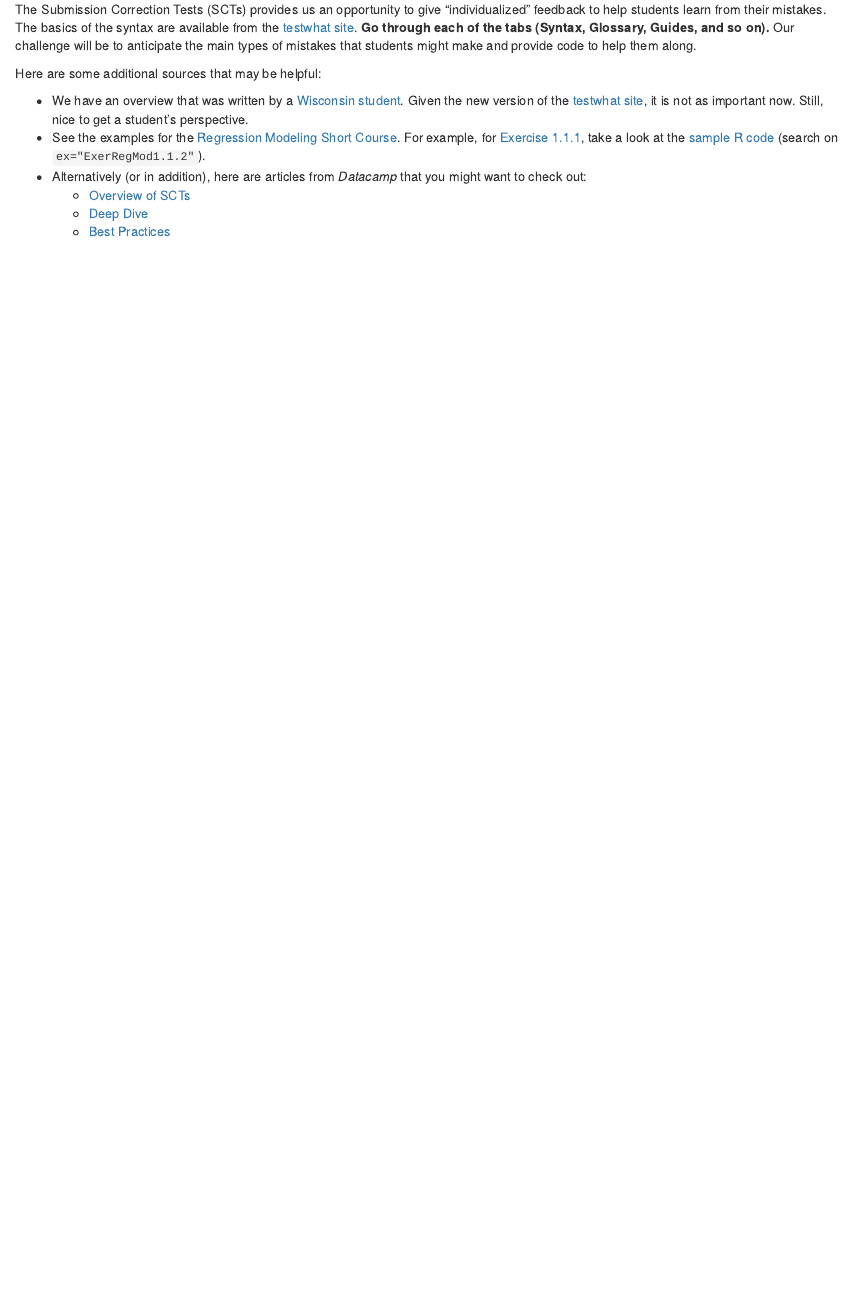
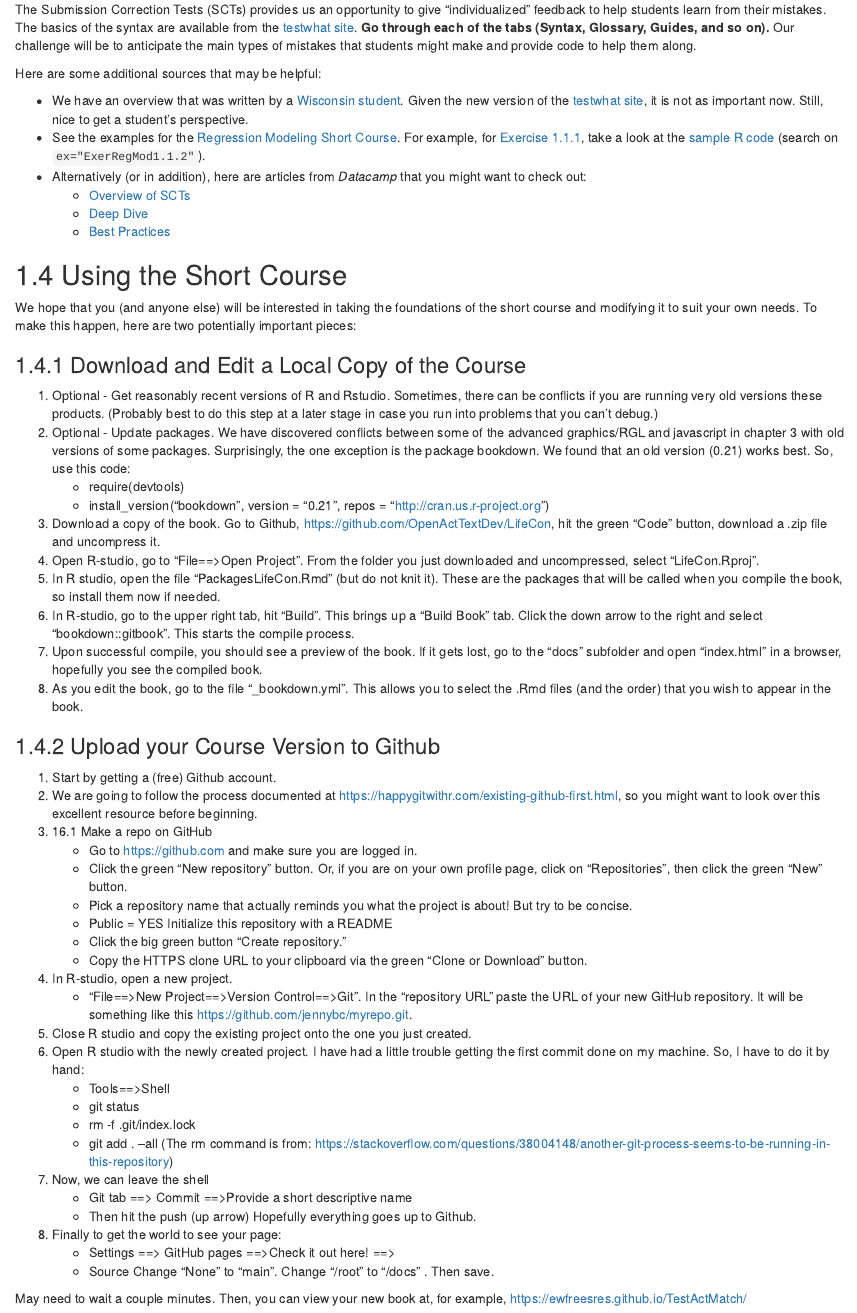
Before and after one commit to OpenActTextDev/LDAShortCourseStrategy, an R Markdown document (Chapters/ContribInstructions.Rmd): the page in a window 1100 px wide, from 2330 px down. Rendered offline with R 4.5, knitr and Pandoc, with nearby package versions; drawn as R Markdown's standard HTML page in place of the format the file asks for.

Commit message:
Sharing Instructions

```diff
--- a/Chapters/ContribInstructions.Rmd
+++ b/Chapters/ContribInstructions.Rmd
@@ -109,3 +109,53 @@ Here are some additional sources that may be helpful:
       *  [Overview of SCTs](https://instructor-support.datacamp.com/en/articles/2312002-submission-correctness-tests)
       *  [Deep Dive](https://intercom.help/datacamp-teach/en/articles/2348740-submission-correctness-tests-deep-dive)
       *  [Best Practices](https://intercom.help/datacamp-teach/en/articles/2348777-submission-correctness-tests-best-practices)
+
+## Using the Short Course
+
+We hope that you (and anyone else) will be interested in taking the foundations of the short course and modifying it to suit your own needs. To make this happen, here are two potentially important pieces:
+
+### Download and Edit a Local Copy of the Course
+
+
+1.  Optional - Get reasonably recent versions of R and Rstudio. Sometimes, there can be conflicts if you are running very old versions these products. (Probably best to do this step at a later stage in case you run into problems that you can't debug.)
+2.  Optional - Update packages. We have discovered conflicts between some of the advanced graphics/RGL and javascript in chapter 3 with old versions of some packages. Surprisingly, the one exception is the package bookdown. We found that an old version (0.21) works best. So, use this code:
+    *  require(devtools)
+    *  install_version("bookdown", version = "0.21", repos = "http://cran.us.r-project.org")
+3.  Download a copy of the book. Go to Github, https://github.com/OpenActTextDev/LifeCon, hit the green "Code" button, download a .zip file and uncompress it.
+4.  Open R-studio, go to "File==>Open Project". From the folder you just downloaded and uncompressed, select "LifeCon.Rproj".
+5.  In R studio, open the file "PackagesLifeCon.Rmd" (but do not knit it). These are the packages that will be called when you compile the book, so install them now if needed.
+6.  In R-studio, go to the upper right tab, hit "Build". This brings up a "Build Book" tab. Click the down arrow to the right and select "bookdown::gitbook". This starts the compile process.
+7.  Upon successful compile, you should see a preview of the book. If it gets lost, go to the "docs" subfolder and open "index.html" in a browser, hopefully you see the compiled book.
+8.  As you edit the book, go to the file "_bookdown.yml". This allows you to select the .Rmd files (and the order) that you wish to appear in the book.
+
+### Upload your Course Version to Github
+
+
+1.  Start by getting a (free) Github account.
+2.  We are going to follow the process documented at https://happygitwithr.com/existing-github-first.html, so you might want to look over this excellent resource before beginning.
+3.  16.1 Make a repo on GitHub
+    *  Go to https://github.com and make sure you are logged in.
+    *  Click the green “New repository” button. Or, if you are on your own profile page, click on “Repositories”, then click the green “New” button.
+    *  Pick a repository name that actually reminds you what the project is about! But try to be concise.
+    *  Public = YES Initialize this repository with a README
+    *  Click the big green button “Create repository.”
+    *  Copy the HTTPS clone URL to your clipboard via the green “Clone or Download” button.
+4.  In R-studio, open a new project.
+    *  "File==>New Project==>Version Control==>Git". In the “repository URL” paste the URL of your new GitHub repository. It will be something like this https://github.com/jennybc/myrepo.git.
+5.  Close R studio and copy the existing project onto the one you just created.
+6.  Open R studio with the newly created project. I have had a little trouble getting the first commit done on my machine. So, I have to do it by hand:
+    *  Tools==>Shell
+    *  git status
+    *  rm -f .git/index.lock
+    *  git add . --all
+(The rm command is from:
+https://stackoverflow.com/questions/38004148/another-git-process-seems-to-be-running-in-this-repository)
+7.  Now, we can leave the shell
+    *  Git tab ==> Commit ==>Provide a short descriptive name
+    *  Then hit the push (up arrow)
+Hopefully everything goes up to Github.
+8.  Finally to get the world to see your page:
+    *  Settings ==> GitHub pages ==>Check it out here! ==>
+    *  Source Change "None" to "main". Change "/root" to "/docs" . Then save.
+
+May need to wait a couple minutes. Then, you can view your new book at, for example, https://ewfreesres.github.io/TestActMatch/
```
Also changed, not shown: docs/reference-keys.txt, docs/search_index.json, 4 other files.
